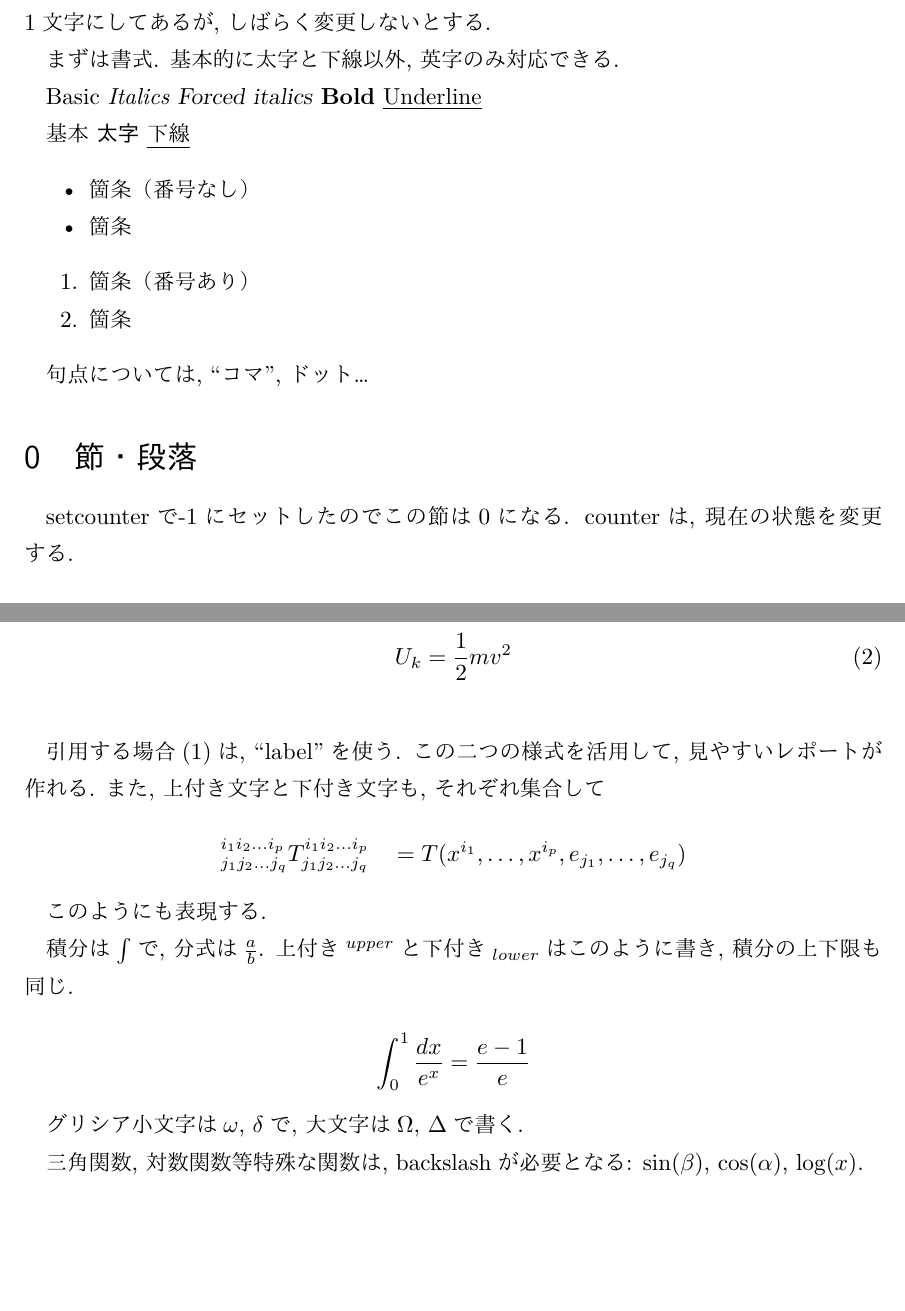
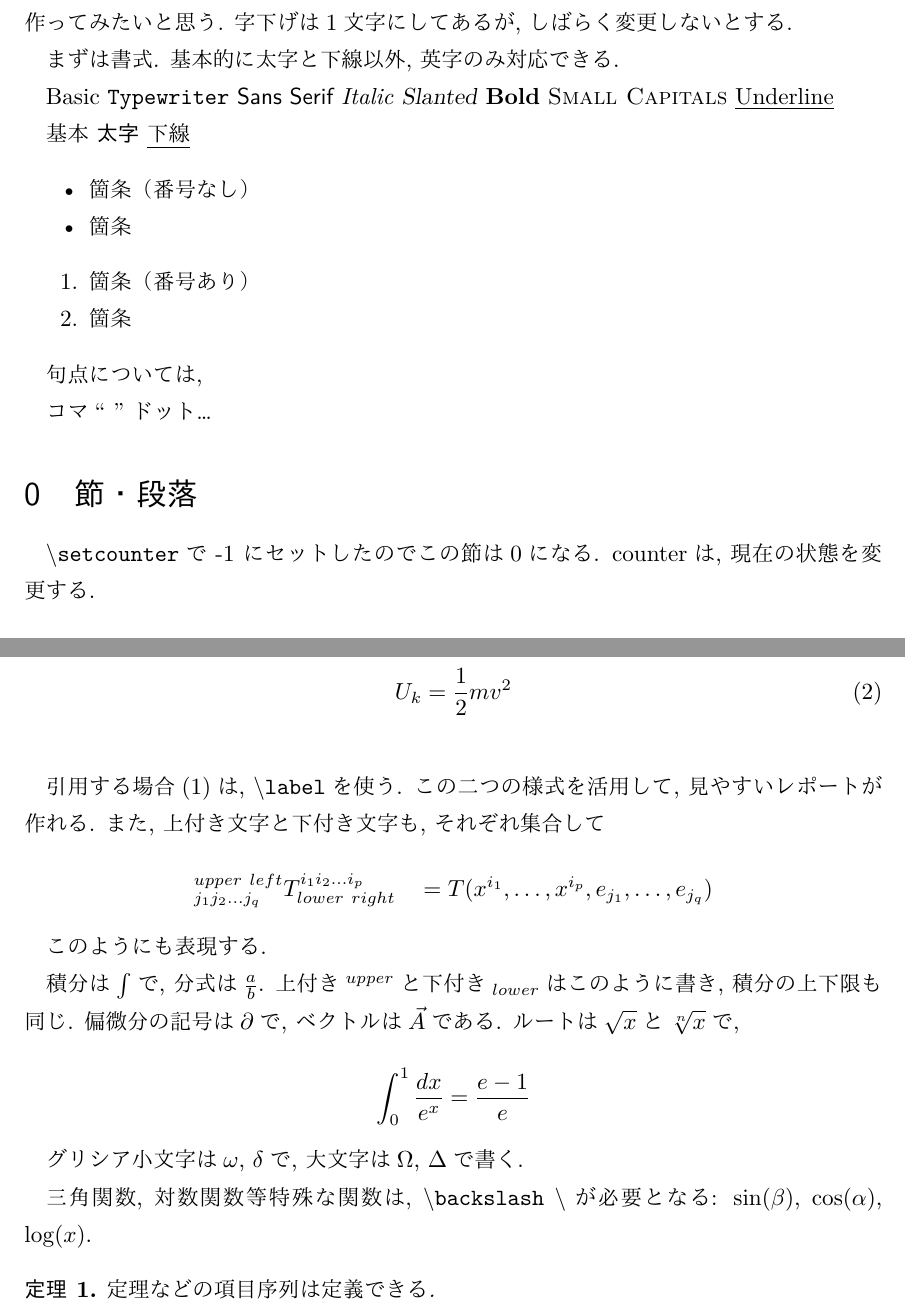
Before and after one commit to skmtseiyaku/latex_math_report, a LaTeX document (latex_math_report.tex): two parts of pages 2 and 3 of 3, joined at a grey line, cut so that both start at the same text, the shorter picture padded with empty space. The pictures show the PDF file latex_math_report.pdf that the author committed with the source.

Commit message:
updated_6.16.2022

```diff
--- a/latex_math_report.tex
+++ b/latex_math_report.tex
@@ -2,25 +2,22 @@
 \usepackage{luatexja, amsmath, amsthm, amssymb, graphicx}
 
 \begin{document}
+
 \thispagestyle{empty}
-
 このページの番号は消した.
 
 ブランクページが望まれた場合は空行でいい.
-
 \newpage
 
 \section*{はじめ}
 \setcounter{page}{0}
-
 このページは0にセットした.
-
 これから数学・物理レポート用の\LaTeX テンプレートを作ってみたいと思う.
 字下げは1文字にしてあるが, しばらく変更しないとする.
 
 まずは書式. 基本的に太字と下線以外, 英字のみ対応できる.
 
-\textup{Basic}\ \textit{Italics}\ \textsl{Forced italics}\ \textbf{Bold}\ \underline{Underline}
+\textup{Basic}\ \texttt{Typewriter} \textsf{Sans Serif} \textit{Italic}\ \textsl{Slanted}\ \textbf{Bold}\ \textsc{Small Capitals} \underline{Underline}
 
 \textup{基本}\ \textbf{太字}\ \underline{下線}
 
@@ -72,21 +67,29 @@ Subsection 2
 \end{equation}
 \label{U_k}
 
-引用する場合(\ref{U_k})は, ``label''を使う.
+引用する場合(\ref{U_k})は, \texttt{$\backslash$label}を使う.
 この二つの様式を活用して, 見やすいレポートが作れる.
 また, 上付き文字と下付き文字も, それぞれ集合して
 
-\[ ^{i_1 i_2 \dots i_p}_{j_1 j_2 \dots j_q}T^{i_1 i_2 \dots i_p}_{j_1 j_2 \dots j_q}
+\[ ^{upper\ left}_{j_1 j_2 \dots j_q}T^{i_1 i_2 \dots i_p}_{lower\ right}
 = T(x^{i_1},\dots,x^{i_p},e_{j_1},\dots,e_{j_q}) \]
 
 このようにも表現する.
 
-積分は$\int$で, 分式は$\frac{a}{b}$. 上付き$^{upper}$と下付き$_{lower}$はこのように書き, 積分の上下限も同じ.
+積分は$\int$で, 分式は$\frac{a}{b}$.
+上付き$^{upper}$と下付き$_{lower}$はこのように書き, 積分の上下限も同じ.
+偏微分の記号は$\partial$で, ベクトルは$\vec{A}$である.
+ルートは$\sqrt{x}$と$\root n \of{x}$で,
 
 \[ \int_0^1 \frac{dx}{e^x} =  \frac{e-1}{e} \]
 
 グリシア小文字は$\omega$, $\delta$で, 大文字は$\Omega$, $\Delta$で書く.
 
-三角関数, 対数関数等特殊な関数は, backslashが必要となる: $\sin(\beta)$, $\cos(\alpha)$, $\log(x)$.
+三角関数, 対数関数等特殊な関数は, \texttt{$\backslash$backslash} $\backslash$が必要となる: $\sin(\beta)$, $\cos(\alpha)$, $\log(x)$.
+
+\newtheorem{teiri}{定理}
+\begin{teiri}
+定理などの項目序列は定義できる.
+\end{teiri}
 
 \end{document}
```
Also changed, not shown: latex_math_report.pdf, latex_math_report.tex (10 more changed lines).
